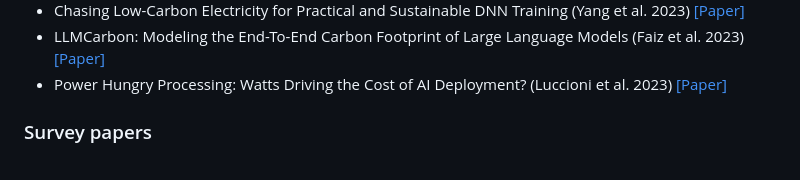
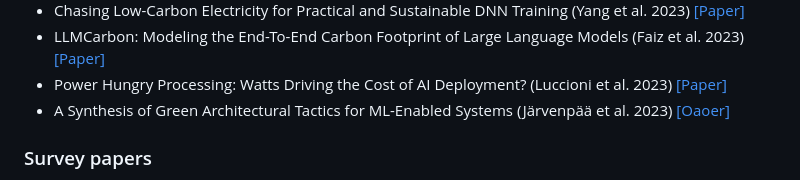
Before and after one commit to ejhusom/green-ai, a Markdown page: README.md, the part around the change. GitHub-like rendering.

Commit message:
Add paper

```diff
--- a/README.md
+++ b/README.md
@@ -61,6 +61,7 @@ Particularly important papers are highlighted.
 - Chasing Low-Carbon Electricity for Practical and Sustainable DNN Training (Yang et al. 2023) [[Paper]](https://www.climatechange.ai/papers/iclr2023/29)
 - LLMCarbon: Modeling the End-To-End Carbon Footprint of Large Language Models (Faiz et al. 2023) [[Paper]](https://arxiv.org/pdf/2309.14393.pdf)
 - Power Hungry Processing: Watts Driving the Cost of AI Deployment? (Luccioni et al. 2023) [[Paper]](https://arxiv.org/pdf/2311.16863.pdf)
+- A Synthesis of Green Architectural Tactics for ML-Enabled Systems (Järvenpää et al. 2023) [[Oaoer]](https://arxiv.org/pdf/2312.09610.pdf)
 
 <!-- - How to shrink AI's ballooning carbon footprint (Gibney et al. 2022) [[Paper]]() -->
 
```
